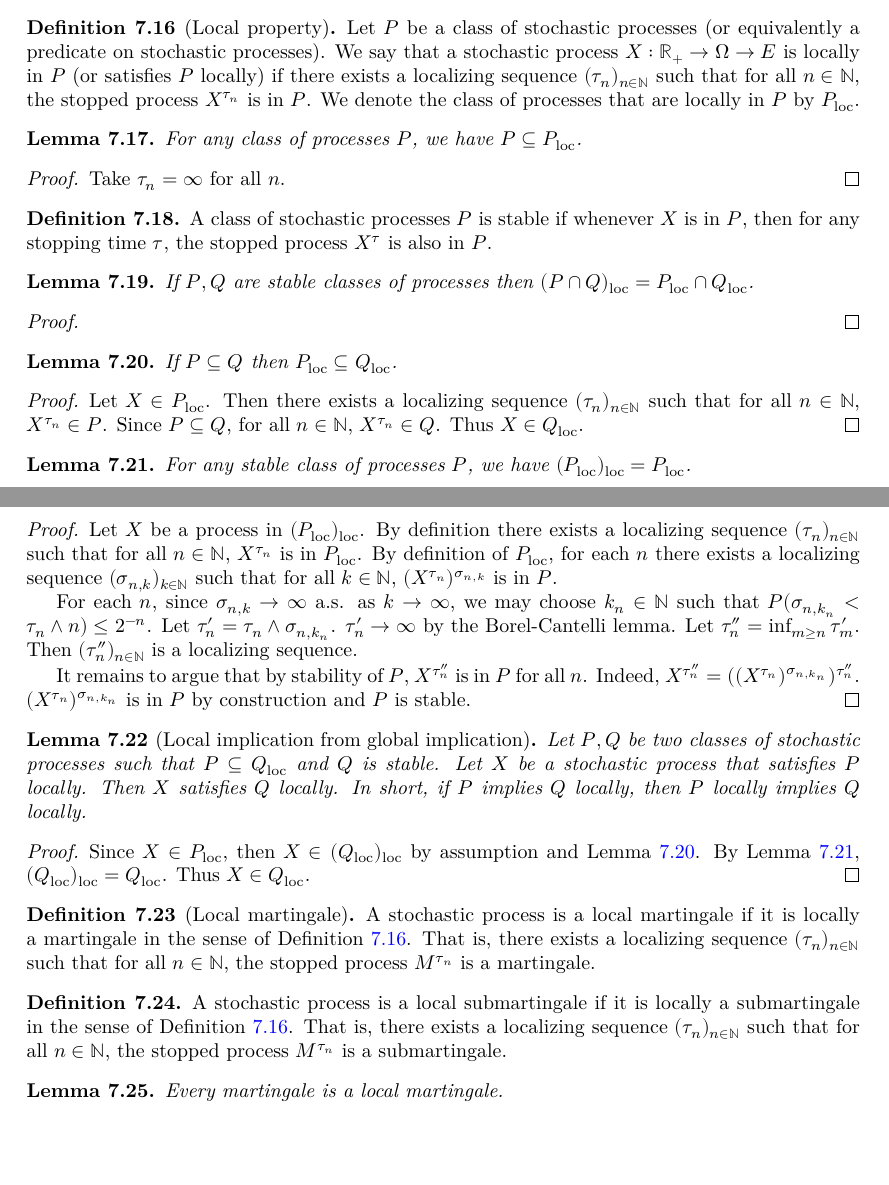
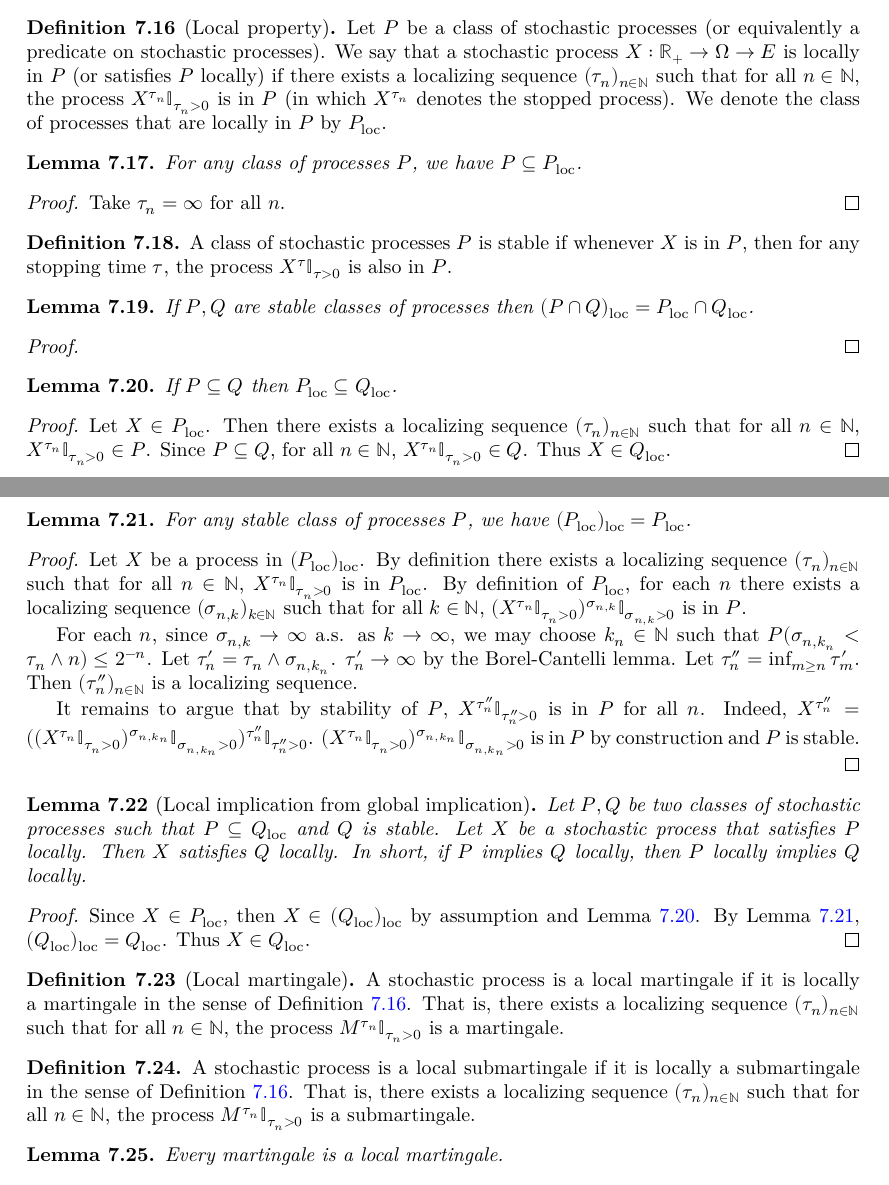
Before and after one commit to RemyDegenne/brownian-motion, a LaTeX thesis (blueprint/src/print.tex, which reads blueprint/src/chapters/filtration_martingale.tex): two parts of pages 46 and 47 of 62, joined at a grey line, cut so that both start at the same text, the shorter picture padded with empty space. Compiled offline with XeLaTeX.

Commit message:
update local def

```diff
--- a/blueprint/src/chapters/filtration_martingale.tex
+++ b/blueprint/src/chapters/filtration_martingale.tex
@@ -141,16 +141,16 @@ Then $(\sigma_n \wedge \tau_n)$ is a localizing sequence.
 \end{proof}
 
 
-\begin{definition}[Local property]\label{def:localProperty}
+\begin{definition}[Local property]\label{def:locally}
   \uses{def:localizingSequence, def:stoppedProcess}
 Let $P$ be a class of stochastic processes (or equivalently a predicate on stochastic processes).
-We say that a stochastic process $X : \mathbb{R}_+ \to \Omega \to E$ is locally in $P$ (or satisfies $P$ locally) if there exists a localizing sequence $(\tau_n)_{n \in \mathbb{N}}$ such that for all $n \in \mathbb{N}$, the stopped process $X^{\tau_n}$ is in $P$.
+We say that a stochastic process $X : \mathbb{R}_+ \to \Omega \to E$ is locally in $P$ (or satisfies $P$ locally) if there exists a localizing sequence $(\tau_n)_{n \in \mathbb{N}}$ such that for all $n \in \mathbb{N}$, the process $X^{\tau_n}\mathbb{I}_{\tau_n > 0}$ is in $P$ (in which $X^{\tau_n}$ denotes the stopped process).
 We denote the class of processes that are locally in $P$ by $P_{\mathrm{loc}}$.
 \end{definition}
 
 
-\begin{lemma}\label{lem:implies_localProperty}
-  \uses{def:localProperty}
+\begin{lemma}\label{lem:implies_locally}
+  \uses{def:locally}
 For any class of processes $P$, we have $P \subseteq P_{\mathrm{loc}}$.
 \end{lemma}
 
@@ -160,13 +160,13 @@ Take $\tau_n = \infty$ for all $n$.
 
 
 \begin{definition}\label{def:stable}
-  \uses{def:localProperty}
-A class of stochastic processes $P$ is stable if whenever $X$ is in $P$, then for any stopping time $\tau$, the stopped process $X^{\tau}$ is also in $P$.
+  \uses{def:locally}
+A class of stochastic processes $P$ is stable if whenever $X$ is in $P$, then for any stopping time $\tau$, the process $X^{\tau}\mathbb{I}_{\tau > 0}$ is also in $P$.
 \end{definition}
 
 
-\begin{lemma}\label{lem:localProperty_inter}
-  \uses{def:localProperty, def:stable}
+\begin{lemma}\label{lem:locally_inter}
+  \uses{def:locally, def:stable}
 If $P, Q$ are stable classes of processes then $(P\cap Q)_{\mathrm{loc}} = P_{\mathrm{loc}}\cap Q_{\mathrm{loc}}$.
 \end{lemma}
 
@@ -175,41 +175,41 @@ If $P, Q$ are stable classes of processes then $(P\cap Q)_{\mathrm{loc}} = P_{\m
 \end{proof}
 
 
-\begin{lemma}\label{lem:localProperty_mono}
-  \uses{def:localProperty}
+\begin{lemma}\label{lem:locally_mono}
+  \uses{def:locally}
 If $P \subseteq Q$ then $P_{\mathrm{loc}} \subseteq Q_{\mathrm{loc}}$.
 \end{lemma}
 
 \begin{proof}
 Let $X \in P_{\mathrm{loc}}$.
-Then there exists a localizing sequence $(\tau_n)_{n \in \mathbb{N}}$ such that for all $n \in \mathbb{N}$, $X^{\tau_n} \in P$.
-Since $P \subseteq Q$, for all $n \in \mathbb{N}$, $X^{\tau_n} \in Q$.
+Then there exists a localizing sequence $(\tau_n)_{n \in \mathbb{N}}$ such that for all $n \in \mathbb{N}$, $X^{\tau_n}\mathbb{I}_{\tau_n > 0} \in P$.
+Since $P \subseteq Q$, for all $n \in \mathbb{N}$, $X^{\tau_n}\mathbb{I}_{\tau_n > 0} \in Q$.
 Thus $X \in Q_{\mathrm{loc}}$.
 \end{proof}
 
 
-\begin{lemma}\label{lem:localProperty_localProperty}
-  \uses{def:localProperty, def:stable}
+\begin{lemma}\label{lem:locally_locally}
+  \uses{def:locally, def:stable}
 For any stable class of processes $P$, we have $(P_{\mathrm{loc}})_{\mathrm{loc}} = P_{\mathrm{loc}}$.
 \end{lemma}
 
 \begin{proof}
 Let $X$ be a process in $(P_{\mathrm{loc}})_{\mathrm{loc}}$.
-By definition there exists a localizing sequence $(\tau_n)_{n \in \mathbb{N}}$ such that for all $n \in \mathbb{N}$, $X^{\tau_n}$ is in $P_{\mathrm{loc}}$.
-By definition of $P_{\mathrm{loc}}$, for each $n$ there exists a localizing sequence $(\sigma_{n,k})_{k \in \mathbb{N}}$ such that for all $k \in \mathbb{N}$, $(X^{\tau_n})^{\sigma_{n,k}}$ is in $P$.
+By definition there exists a localizing sequence $(\tau_n)_{n \in \mathbb{N}}$ such that for all $n \in \mathbb{N}$, $X^{\tau_n}\mathbb{I}_{\tau_n > 0}$ is in $P_{\mathrm{loc}}$.
+By definition of $P_{\mathrm{loc}}$, for each $n$ there exists a localizing sequence $(\sigma_{n,k})_{k \in \mathbb{N}}$ such that for all $k \in \mathbb{N}$, $(X^{\tau_n}\mathbb{I}_{\tau_n > 0})^{\sigma_{n,k}}\mathbb{I}_{\sigma_{n,k} > 0}$ is in $P$.
 
 For each $n$, since $\sigma_{n,k} \to \infty$ a.s. as $k \to \infty$, we may choose $k_n \in \mathbb{N}$ such that $P(\sigma_{n,k_n} < \tau_n \wedge n) \le 2^{-n}$.
 Let $\tau'_n = \tau_n \wedge \sigma_{n,k_n}$. $\tau_n' \to \infty$ by the Borel-Cantelli lemma.
 Let $\tau''_n = \inf_{m \ge n} \tau'_m$.
 Then $(\tau''_n)_{n \in \mathbb{N}}$ is a localizing sequence.
 
-It remains to argue that by stability of $P$, $X^{\tau''_n}$ is in $P$ for all $n$.
-Indeed, $X^{\tau''_n} = ((X^{\tau_n})^{\sigma_{n,k_n}})^{\tau''_n}$. $(X^{\tau_n})^{\sigma_{n,k_n}}$ is in $P$ by construction and $P$ is stable.
+It remains to argue that by stability of $P$, $X^{\tau''_n}\mathbb{I}_{\tau''_n > 0}$ is in $P$ for all $n$.
+Indeed, $X^{\tau''_n} = ((X^{\tau_n}\mathbb{I}_{\tau_n > 0})^{\sigma_{n,k_n}}\mathbb{I}_{\sigma_{n,k_n} > 0})^{\tau''_n}\mathbb{I}_{\tau''_n > 0}$. $(X^{\tau_n}\mathbb{I}_{\tau_n > 0})^{\sigma_{n,k_n}}\mathbb{I}_{\sigma_{n,k_n} > 0}$ is in $P$ by construction and $P$ is stable.
 \end{proof}
 
 
 \begin{lemma}[Local implication from global implication]\label{lem:local_induction}
-  \uses{def:localProperty, def:stable}
+  \uses{def:locally, def:stable}
 Let $P, Q$ be two classes of stochastic processes such that $P \subseteq Q_{\mathrm{loc}}$ and $Q$ is stable.
 Let $X$ be a stochastic process that satisfies $P$ locally.
 Then $X$ satisfies $Q$ locally.
@@ -217,24 +217,24 @@ In short, if $P$ implies $Q$ locally, then $P$ locally implies $Q$ locally.
 \end{lemma}
 
 \begin{proof}
-  \uses{lem:localProperty_localProperty, lem:localProperty_mono}
-Since $X \in P_{\mathrm{loc}}$, then $X \in (Q_{\mathrm{loc}})_{\mathrm{loc}}$ by assumption and Lemma~\ref{lem:localProperty_mono}.
-By Lemma \ref{lem:localProperty_localProperty}, $(Q_{\mathrm{loc}})_{\mathrm{loc}} = Q_{\mathrm{loc}}$.
+  \uses{lem:locally_locally, lem:locally_mono}
+Since $X \in P_{\mathrm{loc}}$, then $X \in (Q_{\mathrm{loc}})_{\mathrm{loc}}$ by assumption and Lemma~\ref{lem:locally_mono}.
+By Lemma \ref{lem:locally_locally}, $(Q_{\mathrm{loc}})_{\mathrm{loc}} = Q_{\mathrm{loc}}$.
 Thus $X \in Q_{\mathrm{loc}}$.
 \end{proof}
 
 
 \begin{definition}[Local martingale]\label{def:IsLocalMartingale}
-  \uses{def:Martingale, def:localProperty}
-A stochastic process is a local martingale if it is locally a martingale in the sense of Definition~\ref{def:localProperty}.
-That is, there exists a localizing sequence $(\tau_n)_{n \in \mathbb{N}}$ such that for all $n \in \mathbb{N}$, the stopped process $M^{\tau_n}$ is a martingale.
+  \uses{def:Martingale, def:locally}
+A stochastic process is a local martingale if it is locally a martingale in the sense of Definition~\ref{def:locally}.
+That is, there exists a localizing sequence $(\tau_n)_{n \in \mathbb{N}}$ such that for all $n \in \mathbb{N}$, the process $M^{\tau_n}\mathbb{I}_{\tau_n > 0}$ is a martingale.
 \end{definition}
 
 
 \begin{definition}\label{def:IsLocalSubmartingale}
   \uses{def:Submartingale, def:localizingSequence, def:stoppedProcess}
-A stochastic process is a local submartingale if it is locally a submartingale in the sense of Definition~\ref{def:localProperty}.
-That is, there exists a localizing sequence $(\tau_n)_{n \in \mathbb{N}}$ such that for all $n \in \mathbb{N}$, the stopped process $M^{\tau_n}$ is a submartingale.
+A stochastic process is a local submartingale if it is locally a submartingale in the sense of Definition~\ref{def:locally}.
+That is, there exists a localizing sequence $(\tau_n)_{n \in \mathbb{N}}$ such that for all $n \in \mathbb{N}$, the process $M^{\tau_n}\mathbb{I}_{\tau_n > 0}$ is a submartingale.
 \end{definition}
 
 
```
Also changed, not shown: blueprint/src/chapters/filtration_martingale.tex (6 more changed lines).
